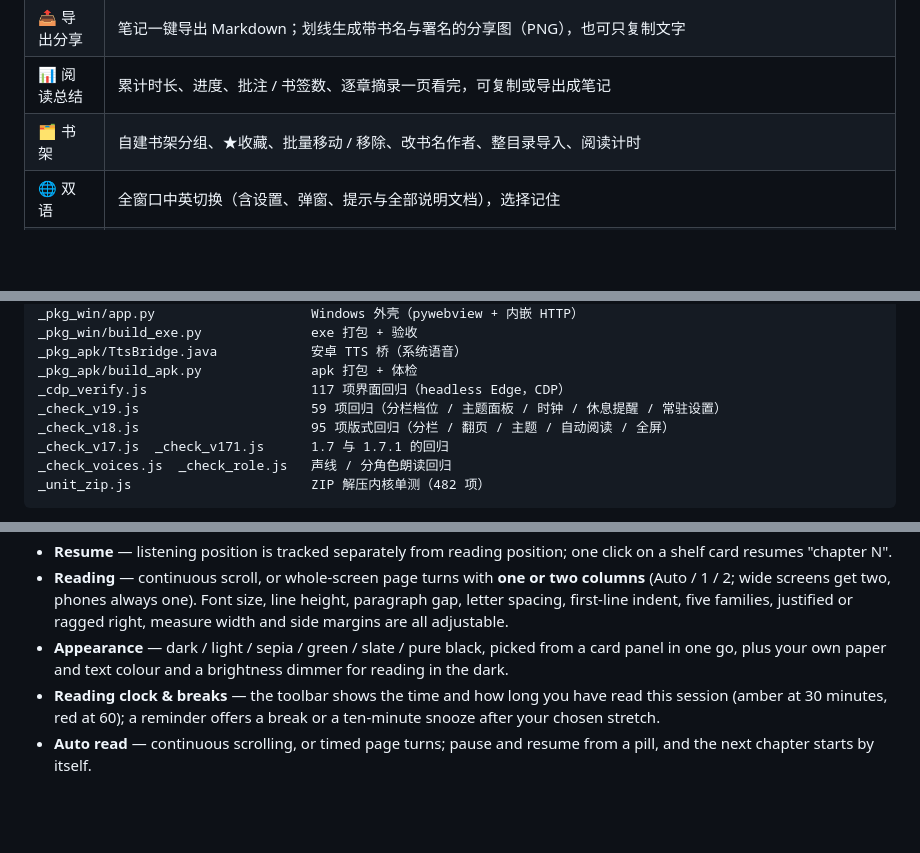
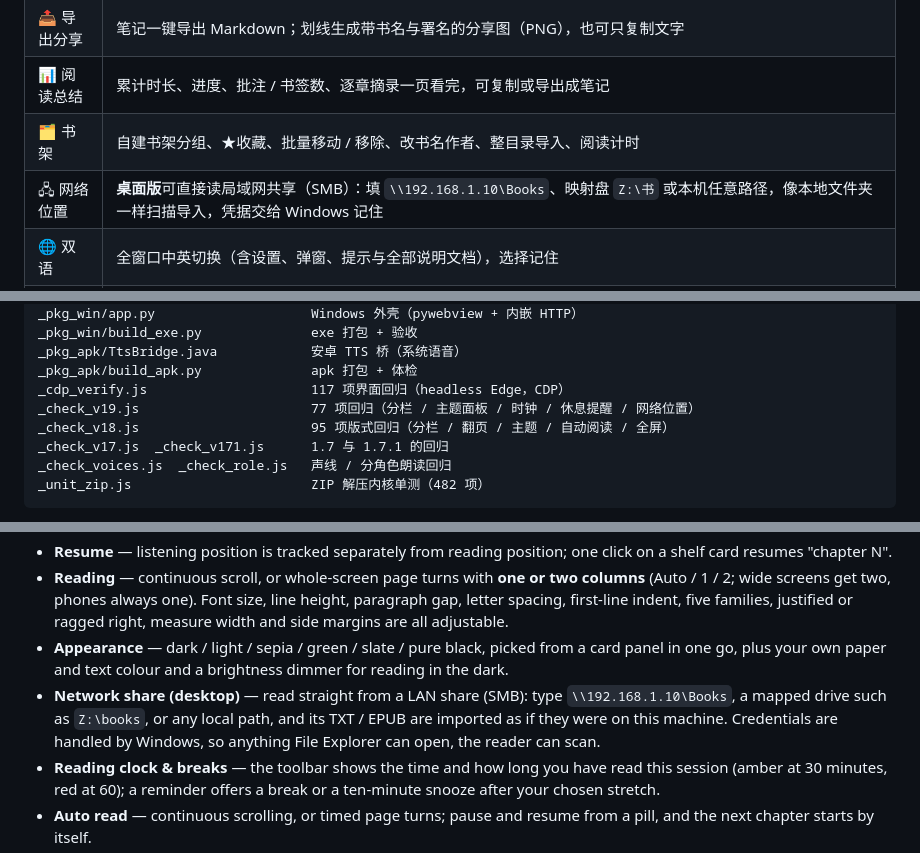
Before and after one commit to podcatcher962/moyin-reader, a Markdown page: README.md, 3 parts joined by grey strips. Rendered like a GitHub page; blank space fills up the shorter version.

```diff
--- a/README.md
+++ b/README.md
@@ -67,6 +71,7 @@
 | 📤 导出分享 | 笔记一键导出 Markdown；划线生成带书名与署名的分享图（PNG），也可只复制文字 |
 | 📊 阅读总结 | 累计时长、进度、批注 / 书签数、逐章摘录一页看完，可复制或导出成笔记 |
 | 🗂️ 书架 | 自建书架分组、★收藏、批量移动 / 移除、改书名作者、整目录导入、阅读计时 |
+| 🖧 网络位置 | **桌面版**可直接读局域网共享（SMB）：填 `\\192.168.1.10\Books`、映射盘 `Z:\书` 或本机任意路径，像本地文件夹一样扫描导入，凭据交给 Windows 记住 |
 | 🌐 双语 | 全窗口中英切换（含设置、弹窗、提示与全部说明文档），选择记住 |
 | 🔖 续听 | 「听到哪」与「读到哪」分开记，书架卡片一键「续听 · 第 N 章」接着念 |
 | ✍️ 阅读 | **滚动 / 翻页**两种读法：分栏只有**自动 / 单栏 / 双栏**（够宽自动双栏、手机永远单栏，选双栏自动切翻页）。字号、行距、段间距、字间距、首行缩进、五种字体、两端 / 左对齐、版心宽度、页边距全部可调 |
@@ -140,7 +145,7 @@ _pkg_win/build_exe.py              exe 打包 + 验收
 _pkg_apk/TtsBridge.java            安卓 TTS 桥（系统语音）
 _pkg_apk/build_apk.py              apk 打包 + 体检
 _cdp_verify.js                     117 项界面回归（headless Edge，CDP）
-_check_v19.js                      59 项回归（分栏档位 / 主题面板 / 时钟 / 休息提醒 / 常驻设置）
+_check_v19.js                      77 项回归（分栏 / 主题面板 / 时钟 / 休息提醒 / 网络位置）
 _check_v18.js                      95 项版式回归（分栏 / 翻页 / 主题 / 自动阅读 / 全屏）
 _check_v17.js  _check_v171.js      1.7 与 1.7.1 的回归
 _check_voices.js  _check_role.js   声线 / 分角色朗读回归
@@ -204,6 +209,7 @@ Try it in the browser: **<https://podcatcher962.github.io/moyin-reader/>**
 - **Resume** — listening position is tracked separately from reading position; one click on a shelf card resumes "chapter N".
 - **Reading** — continuous scroll, or whole-screen page turns with **one or two columns** (Auto / 1 / 2; wide screens get two, phones always one). Font size, line height, paragraph gap, letter spacing, first-line indent, five families, justified or ragged right, measure width and side margins are all adjustable.
 - **Appearance** — dark / light / sepia / green / slate / pure black, picked from a card panel in one go, plus your own paper and text colour and a brightness dimmer for reading in the dark.
+- **Network share (desktop)** — read straight from a LAN share (SMB): type `\\192.168.1.10\Books`, a mapped drive such as `Z:\books`, or any local path, and its TXT / EPUB are imported as if they were on this machine. Credentials are handled by Windows, so anything File Explorer can open, the reader can scan.
 - **Reading clock & breaks** — the toolbar shows the time and how long you have read this session (amber at 30 minutes, red at 60); a reminder offers a break or a ten-minute snooze after your chosen stretch.
 - **Auto read** — continuous scrolling, or timed page turns; pause and resume from a pill, and the next chapter starts by itself.
 - **Immersive full screen** — both bars slide away and come back when the pointer reaches an edge; F11 and Esc work too.
```
Also changed, not shown: other parts of README.md (+10 -6 lines), _release_body.md (+37 -25 lines), docs/screenshots/net-import.png (added), 11 other files.
